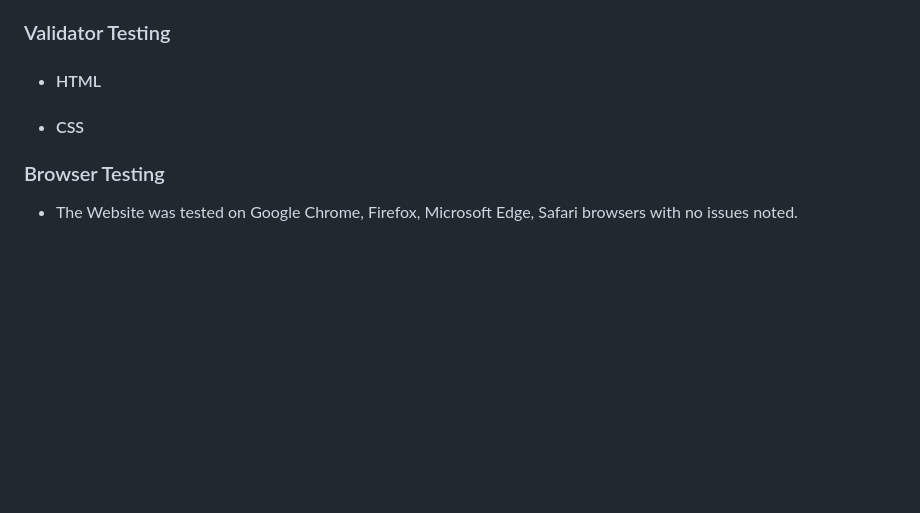
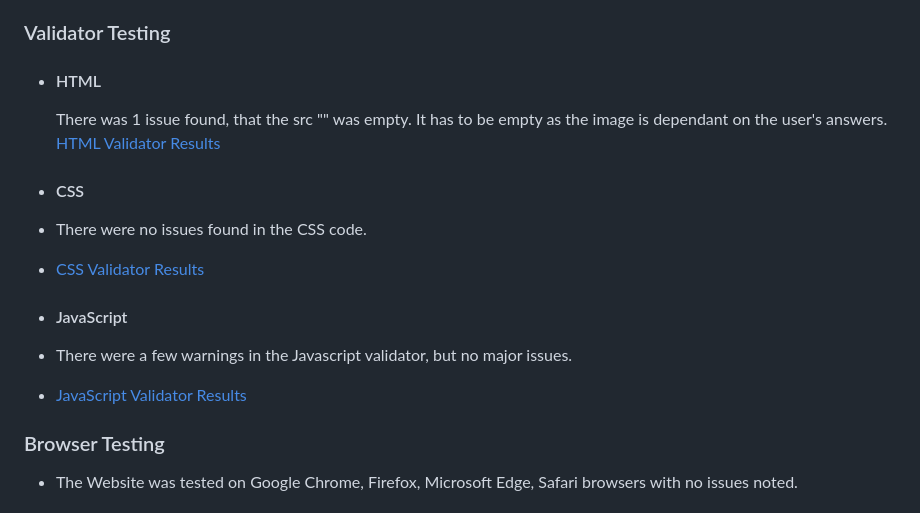
Before and after one commit to ChrisMurph12/bttf-character, a Markdown page: README.md, the part around the change. Drawn GitHub-style; blank space fills up the shorter version.

```diff
--- a/README.md
+++ b/README.md
@@ -30,8 +30,16 @@ The Montserrat font is the main font used throughout the whole website. This fon
 
 ### Validator Testing
 - #### HTML
+  There was 1 issue found, that the src "" was empty. It has to be empty as the image is dependant on the user's answers.
+  [HTML Validator Results](https://validator.w3.org/nu/#file)
 
 - #### CSS
+- There were no issues found in the CSS code.
+- [CSS Validator Results](https://jigsaw.w3.org/css-validator/validator)
+
+- #### JavaScript
+- There were a few warnings in the Javascript validator, but no major issues.
+- [JavaScript Validator Results](https://jshint.com)
 
 
 ### Browser Testing
```
